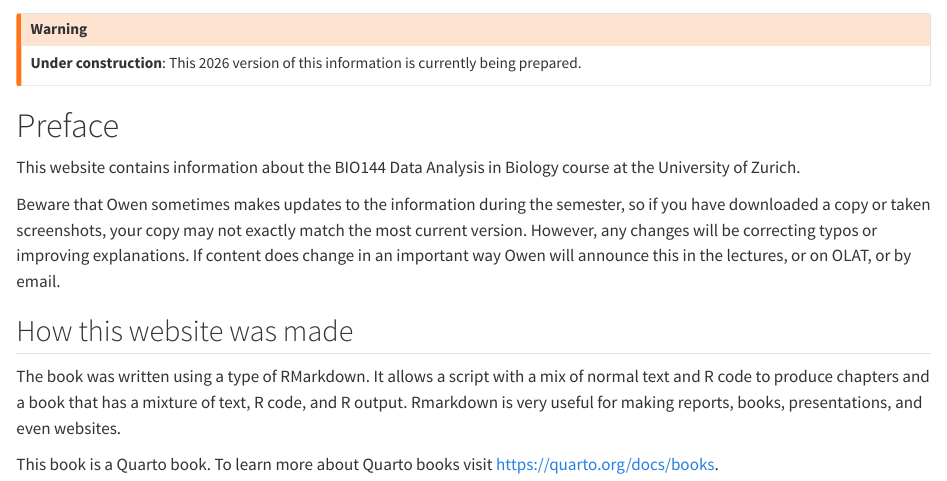
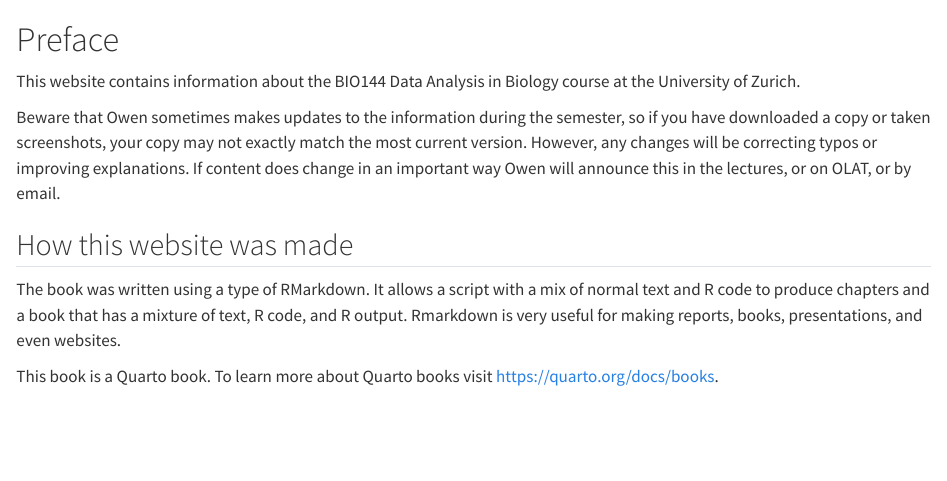
Before and after one commit to opetchey/BIO144_Course_Information, a Quarto document (index.qmd): the page in a window 1100 px wide, from its top. Rendered offline with R 4.5, knitr and Pandoc in place of Quarto, with nearby package versions.

Commit message:
updated webpages

```diff
--- a/index.qmd
+++ b/index.qmd
@@ -1,8 +1,3 @@
-::: {.callout-warning}
-**Under construction**: This 2026 version of this information is currently being prepared.
-:::
-
-
 # Preface {.unnumbered}
 
 This website contains information about the BIO144 Data Analysis in Biology course at the University of Zurich.
```
Also changed, not shown: index.pdf (added), index.tex (added), 5 other files.
